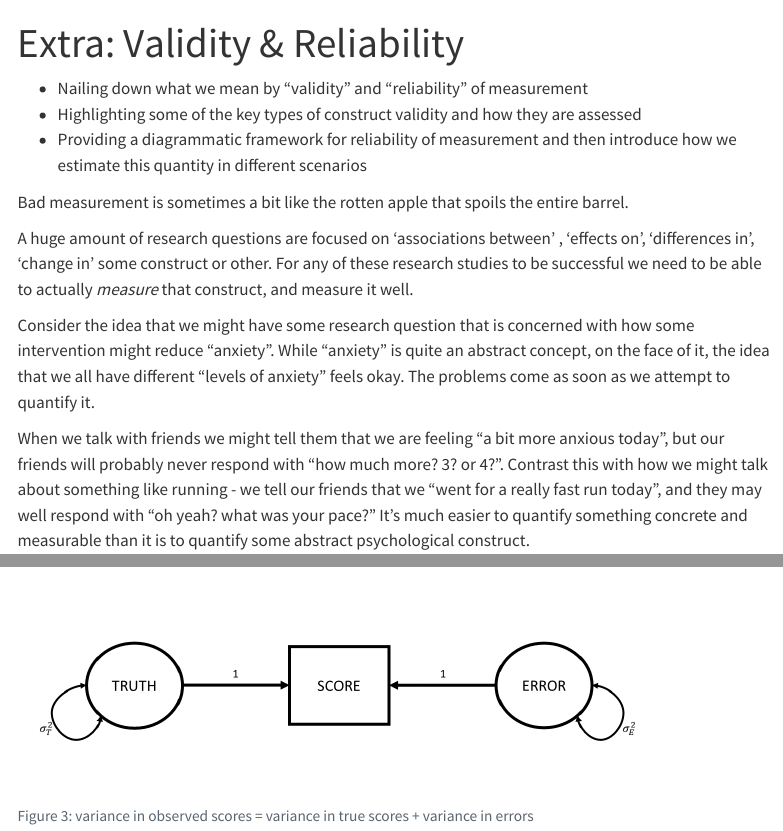
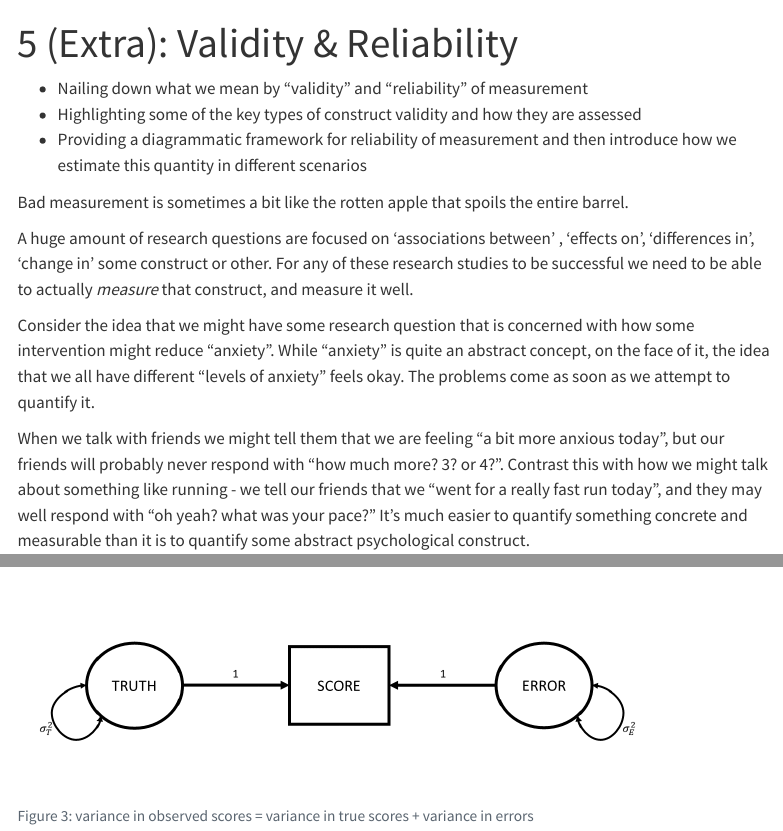
Before and after one commit to uoepsy/lv, a Quarto document (lv_readings/05_reliability.qmd): the page in a window 1100 px wide, from its top, and a second part further down, joined at a grey line. Rendered offline with R 4.5, knitr and Pandoc in place of Quarto, with nearby package versions; some code elsewhere in the file could not run offline; menus at the side of the page are left out.

Commit message:
fix ch n

```diff
--- a/lv_readings/05_reliability.qmd
+++ b/lv_readings/05_reliability.qmd
@@ -1,5 +1,5 @@
 ---
-title: "Extra: Validity & Reliability"
+title: "5 (Extra): Validity & Reliability"
 params:
     SHOW_SOLS: FALSE
     TOGGLE: TRUE
```
Also changed, not shown: docs/search.json, 15 other files.
